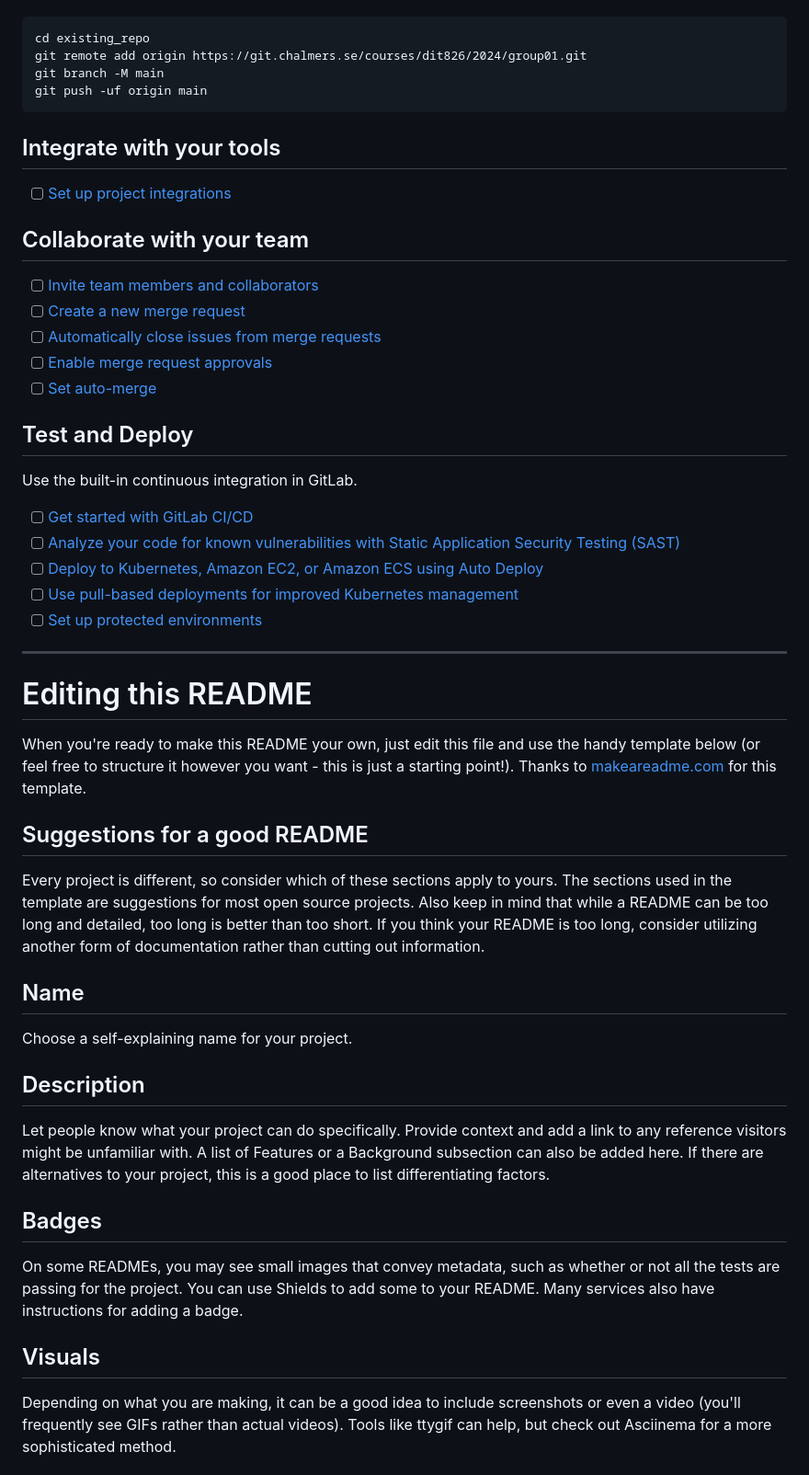
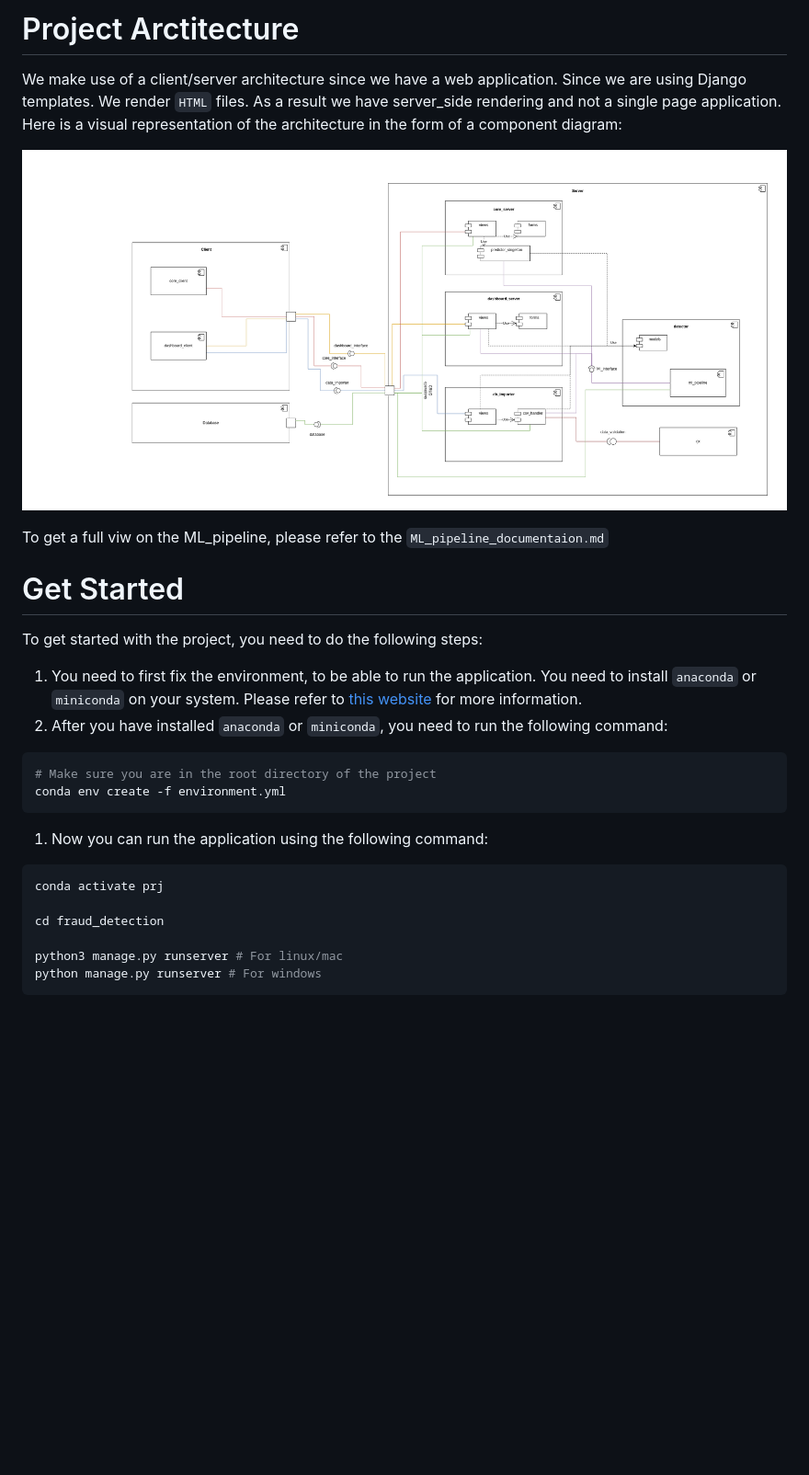
Before and after one commit to jnsltk/fraud_detection, a Markdown page: README.md, the part around the change printed below. Shown: that part at 92% size. GitHub-like rendering; blank space fills up the shorter version.

Commit message:
#42 Update README with instructions on how to run and project information

````diff
--- a/README.md
+++ b/README.md
@@ -15,52 +37,28 @@ Already a pro? Just edit this README.md and make it your own. Want to make it ea
 
+# Project Arctitecture
+
+We make use of a client/server architecture since we have a web application. Since we are using Django templates. We render `HTML` files. As a result we have server_side rendering and not a single page application. Here is a visual representation of the architecture in the form of a component diagram:
+
+![Component_diagram](assets/Component_diagram.png)
+
+To get a full viw on the ML_pipeline, please refer to the `ML_pipeline_documentaion.md`
+
+# Get Started
+
+To get started with the project, you need to do the following steps:
+
+1. You need to first fix the environment, to be able to run the application. You need to install `anaconda` or `miniconda` on your system. Please refer to [this website](https://docs.conda.io/projects/conda/en/latest/index.html) for more information.
+2. After you have installed `anaconda` or `miniconda`, you need to run the following command:
+```bash
+# Make sure you are in the root directory of the project
+conda env create -f environment.yml
 ```
-cd existing_repo
-git remote add origin https://git.chalmers.se/courses/dit826/2024/group01.git
-git branch -M main
-git push -uf origin main
+1. Now you can run the application using the following command:
+```bash
+conda activate prj
+
+cd fraud_detection
+
+python3 manage.py runserver # For linux/mac
+python manage.py runserver # For windows
 ```
-
-## Integrate with your tools
-
-- [ ] [Set up project integrations](https://git.chalmers.se/courses/dit826/2024/group01/-/settings/integrations)
-
-## Collaborate with your team
-
-- [ ] [Invite team members and collaborators](https://docs.gitlab.com/ee/user/project/members/)
-- [ ] [Create a new merge request](https://docs.gitlab.com/ee/user/project/merge_requests/creating_merge_requests.html)
-- [ ] [Automatically close issues from merge requests](https://docs.gitlab.com/ee/user/project/issues/managing_issues.html#closing-issues-automatically)
-- [ ] [Enable merge request approvals](https://docs.gitlab.com/ee/user/project/merge_requests/approvals/)
-- [ ] [Set auto-merge](https://docs.gitlab.com/ee/user/project/merge_requests/merge_when_pipeline_succeeds.html)
-
-## Test and Deploy
-
-Use the built-in continuous integration in GitLab.
-
-- [ ] [Get started with GitLab CI/CD](https://docs.gitlab.com/ee/ci/quick_start/index.html)
-- [ ] [Analyze your code for known vulnerabilities with Static Application Security Testing (SAST)](https://docs.gitlab.com/ee/user/application_security/sast/)
-- [ ] [Deploy to Kubernetes, Amazon EC2, or Amazon ECS using Auto Deploy](https://docs.gitlab.com/ee/topics/autodevops/requirements.html)
-- [ ] [Use pull-based deployments for improved Kubernetes management](https://docs.gitlab.com/ee/user/clusters/agent/)
-- [ ] [Set up protected environments](https://docs.gitlab.com/ee/ci/environments/protected_environments.html)
-
-***
-
-# Editing this README
-
-When you're ready to make this README your own, just edit this file and use the handy template below (or feel free to structure it however you want - this is just a starting point!). Thanks to [makeareadme.com](https://www.makeareadme.com/) for this template.
-
-## Suggestions for a good README
-
-Every project is different, so consider which of these sections apply to yours. The sections used in the template are suggestions for most open source projects. Also keep in mind that while a README can be too long and detailed, too long is better than too short. If you think your README is too long, consider utilizing another form of documentation rather than cutting out information.
-
-## Name
-Choose a self-explaining name for your project.
-
-## Description
-Let people know what your project can do specifically. Provide context and add a link to any reference visitors might be unfamiliar with. A list of Features or a Background subsection can also be added here. If there are alternatives to your project, this is a good place to list differentiating factors.
-
-## Badges
-On some READMEs, you may see small images that convey metadata, such as whether or not all the tests are passing for the project. You can use Shields to add some to your README. Many services also have instructions for adding a badge.
-
-## Visuals
-Depending on what you are making, it can be a good idea to include screenshots or even a video (you'll frequently see GIFs rather than actual videos). Tools like ttygif can help, but check out Asciinema for a more sophisticated method.
-
````
Also changed, not shown: other parts of README.md (+29 -34 lines).
